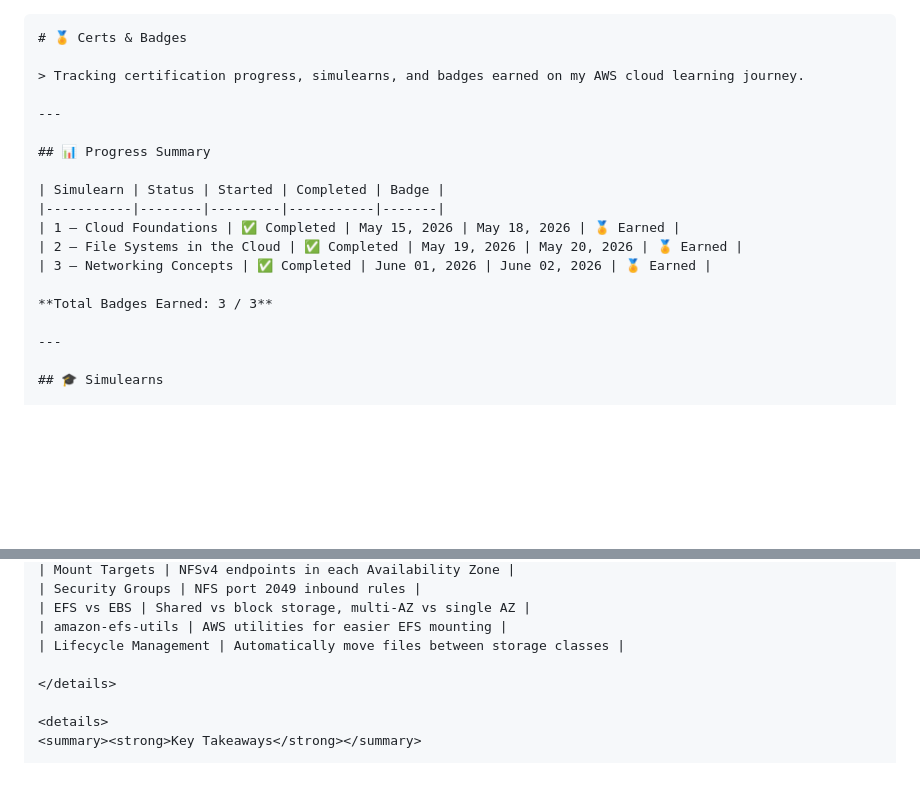
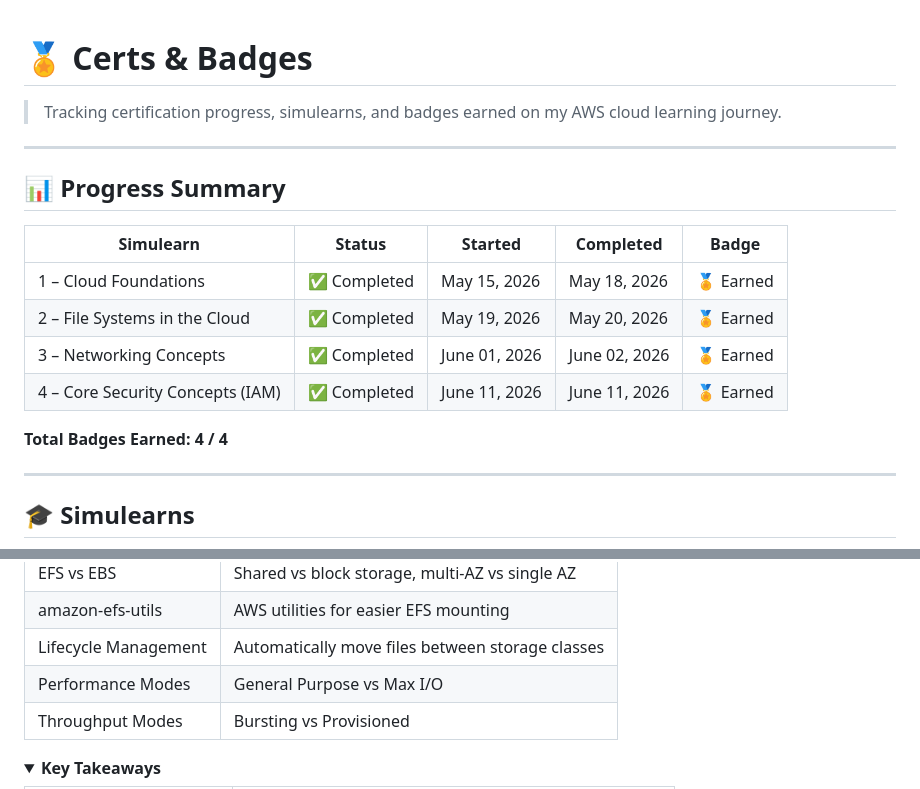
Before and after one commit to owen23-ux/AWS-re-Start-Journey, a Markdown page: certs-badges/README.md, 2 parts joined by grey strips. Drawn GitHub-style; folded sections open; blank space fills up the shorter version.

````diff
--- a/certs-badges/README.md
+++ b/certs-badges/README.md
@@ -1,4 +1,3 @@
-```markdown
 # 🏅 Certs & Badges
 
 > Tracking certification progress, simulearns, and badges earned on my AWS cloud learning journey.
@@ -12,8 +11,9 @@
 | 1 – Cloud Foundations | ✅ Completed | May 15, 2026 | May 18, 2026 | 🏅 Earned |
 | 2 – File Systems in the Cloud | ✅ Completed | May 19, 2026 | May 20, 2026 | 🏅 Earned |
 | 3 – Networking Concepts | ✅ Completed | June 01, 2026 | June 02, 2026 | 🏅 Earned |
+| 4 – Core Security Concepts (IAM) | ✅ Completed | June 11, 2026 | June 11, 2026 | 🏅 Earned |
 
-**Total Badges Earned: 3 / 3**
+**Total Badges Earned: 4 / 4**
 
 ---
 
@@ -76,6 +76,8 @@
 | EFS vs EBS | Shared vs block storage, multi-AZ vs single AZ |
 | amazon-efs-utils | AWS utilities for easier EFS mounting |
 | Lifecycle Management | Automatically move files between storage classes |
+| Performance Modes | General Purpose vs Max I/O |
+| Throughput Modes | Bursting vs Provisioned |
 
 </details>
 
````
